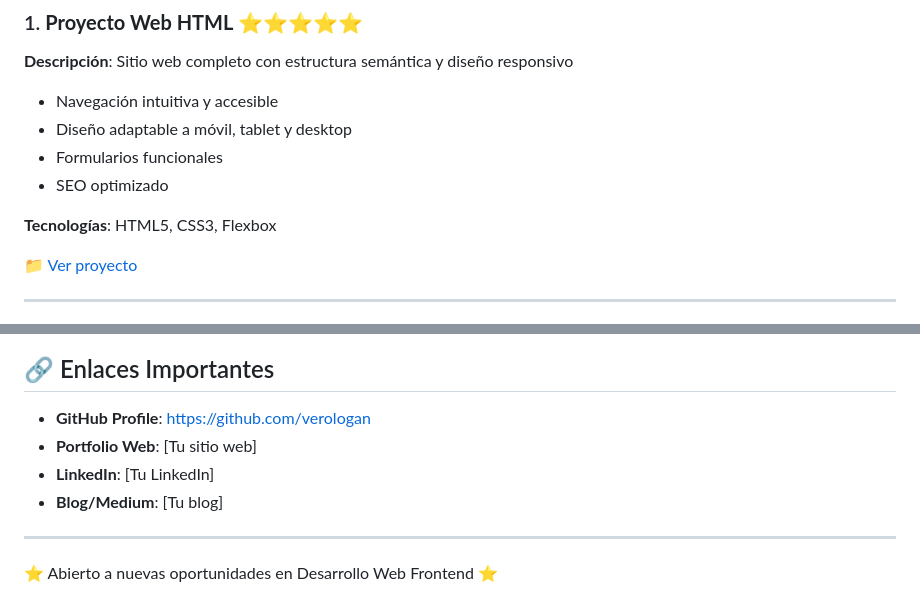
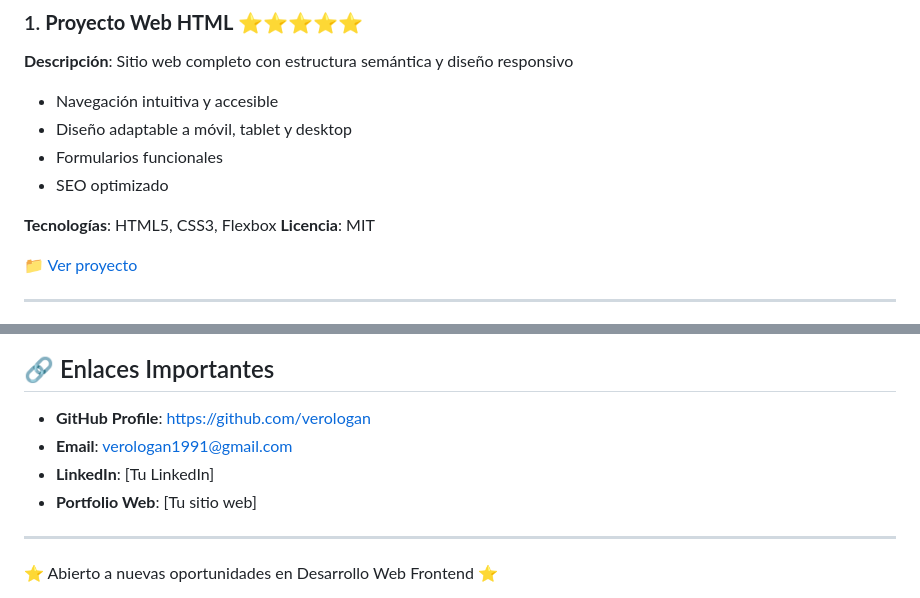
Before and after one commit to verologan/Verologan, a Markdown page: CURRICULUM.md, 2 parts joined by grey strips. Drawn GitHub-style.

```diff
--- a/CURRICULUM.md
+++ b/CURRICULUM.md
@@ -82,6 +84,7 @@ Soy un desarrollador web frontend apasionado por crear experiencias digitales he
    - SEO optimizado
 
    **Tecnologías**: HTML5, CSS3, Flexbox
+   **Licencia**: MIT
 
    📁 [Ver proyecto](https://github.com/verologan/Proyecto-web-HTML)
 
@@ -256,9 +259,9 @@ Creo firmemente en:
 ## 🔗 Enlaces Importantes
 
 - **GitHub Profile**: https://github.com/verologan
+- **Email**: verologan1991@gmail.com
+- **LinkedIn**: [Tu LinkedIn]
 - **Portfolio Web**: [Tu sitio web]
-- **LinkedIn**: [Tu LinkedIn]
-- **Blog/Medium**: [Tu blog]
 
 ---
 
```
Also changed, not shown: other parts of CURRICULUM.md (+11 -9 lines).
